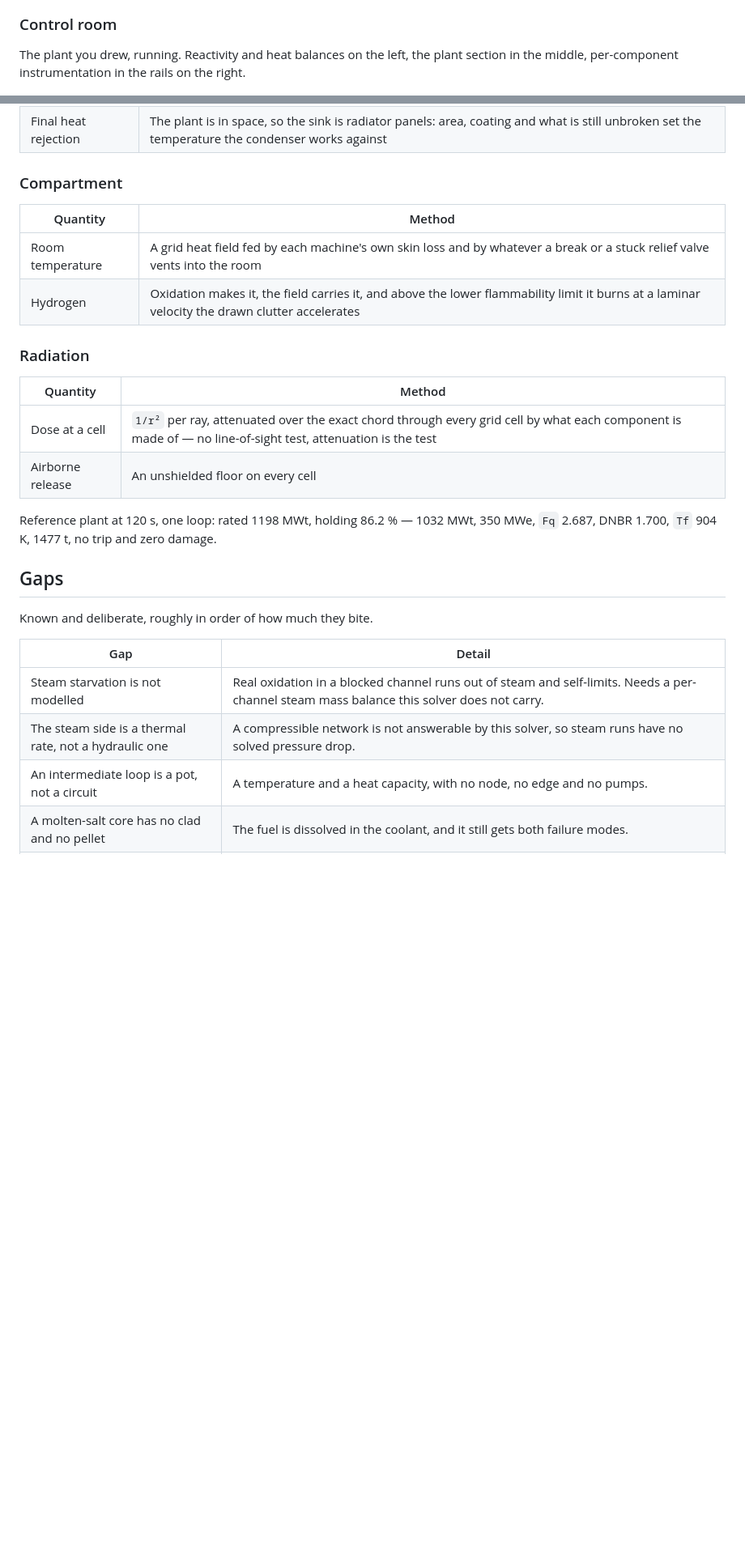
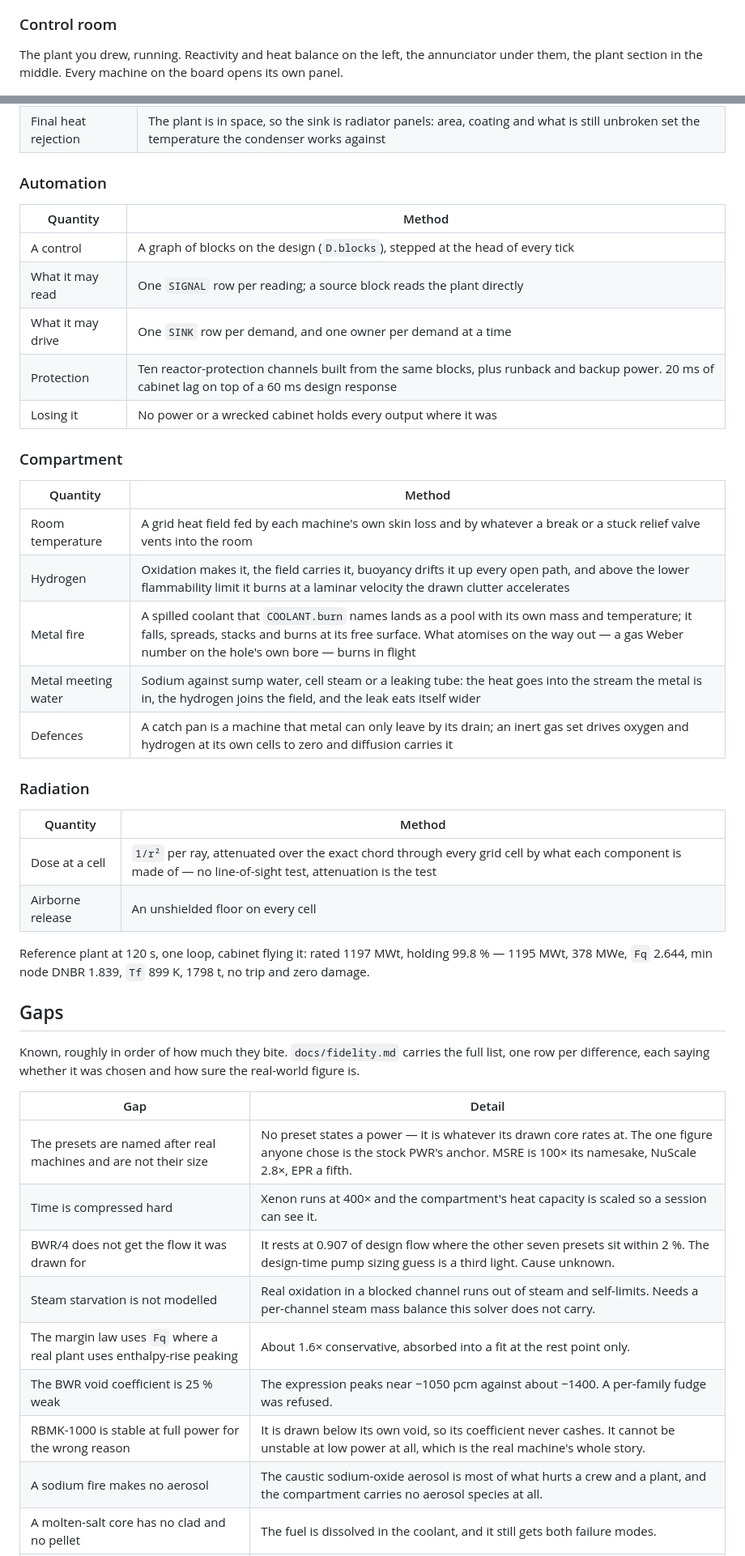
Before and after one commit to sebuju/reactor-crew, a Markdown page: README.md, 2 parts joined by grey strips. Shown at 81% size. Rendered like a GitHub page; blank space fills up the shorter version.

Commit message:
docs: document routed pipes, cabinet, methods, gaps

```diff
--- a/README.md
+++ b/README.md
@@ -20,8 +21,8 @@ pipe run length, crew dose rate.
 
 ### Control room
 
-The plant you drew, running. Reactivity and heat balances on the left, the plant section in the
-middle, per-component instrumentation in the rails on the right.
+The plant you drew, running. Reactivity and heat balance on the left, the annunciator under them,
+the plant section in the middle. Every machine on the board opens its own panel.
 
 ![Control room](screenshots/control-room.png)
 
@@ -98,11 +112,24 @@ Help is the in-page reference. No screenshots yet.
 | Final heat rejection | The plant is in space, so the sink is radiator panels: area, coating and what is still unbroken set the temperature the condenser works against |
+
+### Automation
+
+| Quantity | Method |
+|---|---|
+| A control | A graph of blocks on the design (`D.blocks`), stepped at the head of every tick |
+| What it may read | One `SIGNAL` row per reading; a source block reads the plant directly |
+| What it may drive | One `SINK` row per demand, and one owner per demand at a time |
+| Protection | Ten reactor-protection channels built from the same blocks, plus runback and backup power. 20 ms of cabinet lag on top of a 60 ms design response |
+| Losing it | No power or a wrecked cabinet holds every output where it was |
 
 ### Compartment
 
 | Quantity | Method |
 |---|---|
 | Room temperature | A grid heat field fed by each machine's own skin loss and by whatever a break or a stuck relief valve vents into the room |
-| Hydrogen | Oxidation makes it, the field carries it, and above the lower flammability limit it burns at a laminar velocity the drawn clutter accelerates |
+| Hydrogen | Oxidation makes it, the field carries it, buoyancy drifts it up every open path, and above the lower flammability limit it burns at a laminar velocity the drawn clutter accelerates |
+| Metal fire | A spilled coolant that `COOLANT.burn` names lands as a pool with its own mass and temperature; it falls, spreads, stacks and burns at its free surface. What atomises on the way out — a gas Weber number on the hole's own bore — burns in flight |
+| Metal meeting water | Sodium against sump water, cell steam or a leaking tube: the heat goes into the stream the metal is in, the hydrogen joins the field, and the leak eats itself wider |
+| Defences | A catch pan is a machine that metal can only leave by its drain; an inert gas set drives oxygen and hydrogen at its own cells to zero and diffusion carries it |
 
 ### Radiation
 
@@ -111,16 +138,22 @@ Help is the in-page reference. No screenshots yet.
 | Dose at a cell | `1/r²` per ray, attenuated over the exact chord through every grid cell by what each component is made of — no line-of-sight test, attenuation is the test |
 | Airborne release | An unshielded floor on every cell |
 
-Reference plant at 120 s, one loop: rated 1198 MWt, holding 86.2 % — 1032 MWt, 350 MWe,
-`Fq` 2.687, DNBR 1.700, `Tf` 904 K, 1477 t, no trip and zero damage.
+Reference plant at 120 s, one loop, cabinet flying it: rated 1197 MWt, holding 99.8 % — 1195 MWt,
+378 MWe, `Fq` 2.644, min node DNBR 1.839, `Tf` 899 K, 1798 t, no trip and zero damage.
 
 ## Gaps
 
-Known and deliberate, roughly in order of how much they bite.
+Known, roughly in order of how much they bite. `docs/fidelity.md` carries the full list, one row per
+difference, each saying whether it was chosen and how sure the real-world figure is.
 
 | Gap | Detail |
 |---|---|
+| The presets are named after real machines and are not their size | No preset states a power — it is whatever its drawn core rates at. The one figure anyone chose is the stock PWR's anchor. MSRE is 100× its namesake, NuScale 2.8×, EPR a fifth. |
+| Time is compressed hard | Xenon runs at 400× and the compartment's heat capacity is scaled so a session can see it. |
+| BWR/4 does not get the flow it was drawn for | It rests at 0.907 of design flow where the other seven presets sit within 2 %. The design-time pump sizing guess is a third light. Cause unknown. |
 | Steam starvation is not modelled | Real oxidation in a blocked channel runs out of steam and self-limits. Needs a per-channel steam mass balance this solver does not carry. |
-| The steam side is a thermal rate, not a hydraulic one | A compressible network is not answerable by this solver, so steam runs have no solved pressure drop. |
-| An intermediate loop is a pot, not a circuit | A temperature and a heat capacity, with no node, no edge and no pumps. |
+| The margin law uses `Fq` where a real plant uses enthalpy-rise peaking | About 1.6× conservative, absorbed into a fit at the rest point only. |
+| The BWR void coefficient is 25 % weak | The expression peaks near −1050 pcm against about −1400. A per-family fudge was refused. |
+| RBMK-1000 is stable at full power for the wrong reason | It is drawn below its own void, so its coefficient never cashes. It cannot be unstable at low power at all, which is the real machine's whole story. |
+| A sodium fire makes no aerosol | The caustic sodium-oxide aerosol is most of what hurts a crew and a plant, and the compartment carries no aerosol species at all. |
 | A molten-salt core has no clad and no pellet | The fuel is dissolved in the coolant, and it still gets both failure modes. |
```
Also changed, not shown: other parts of README.md (+52 -25 lines).
